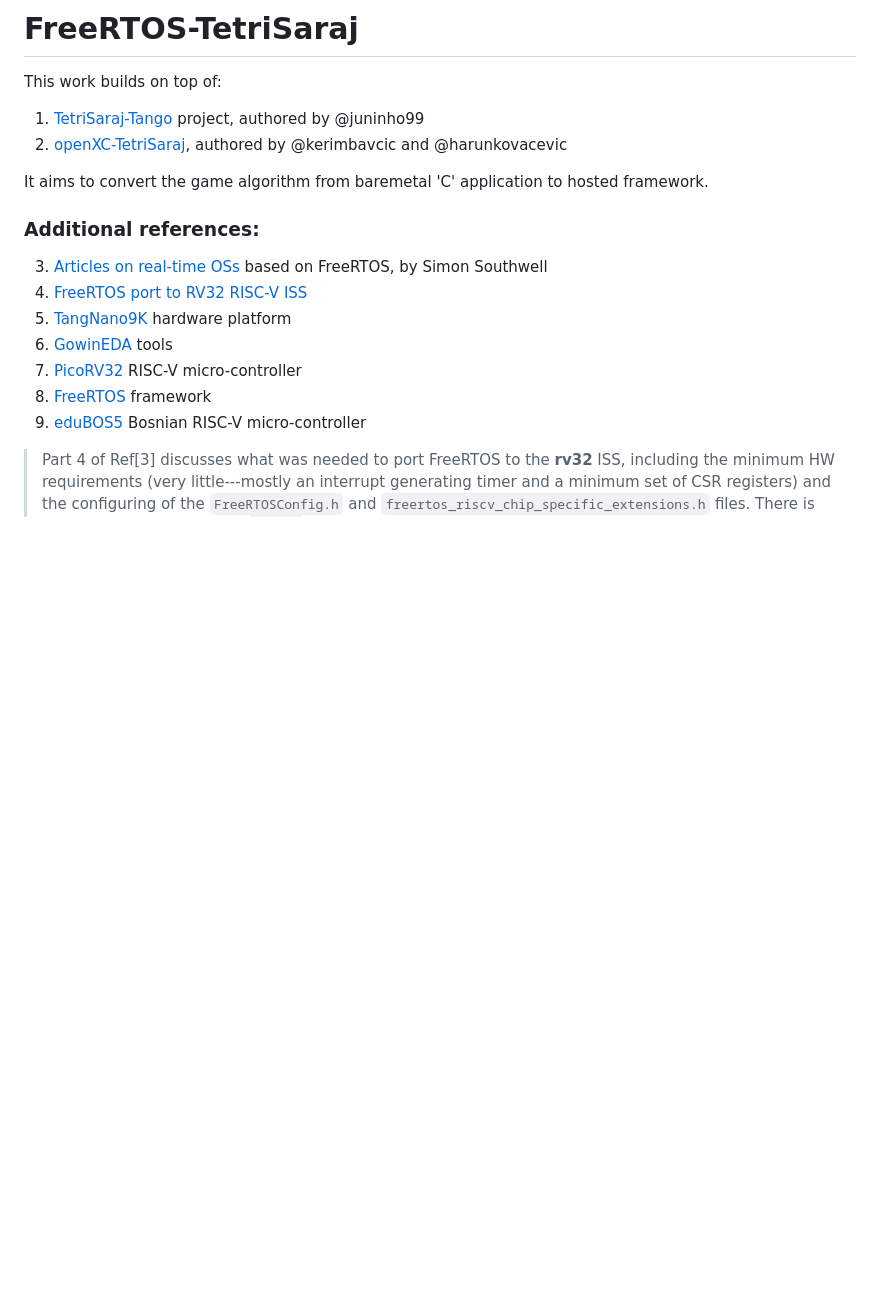
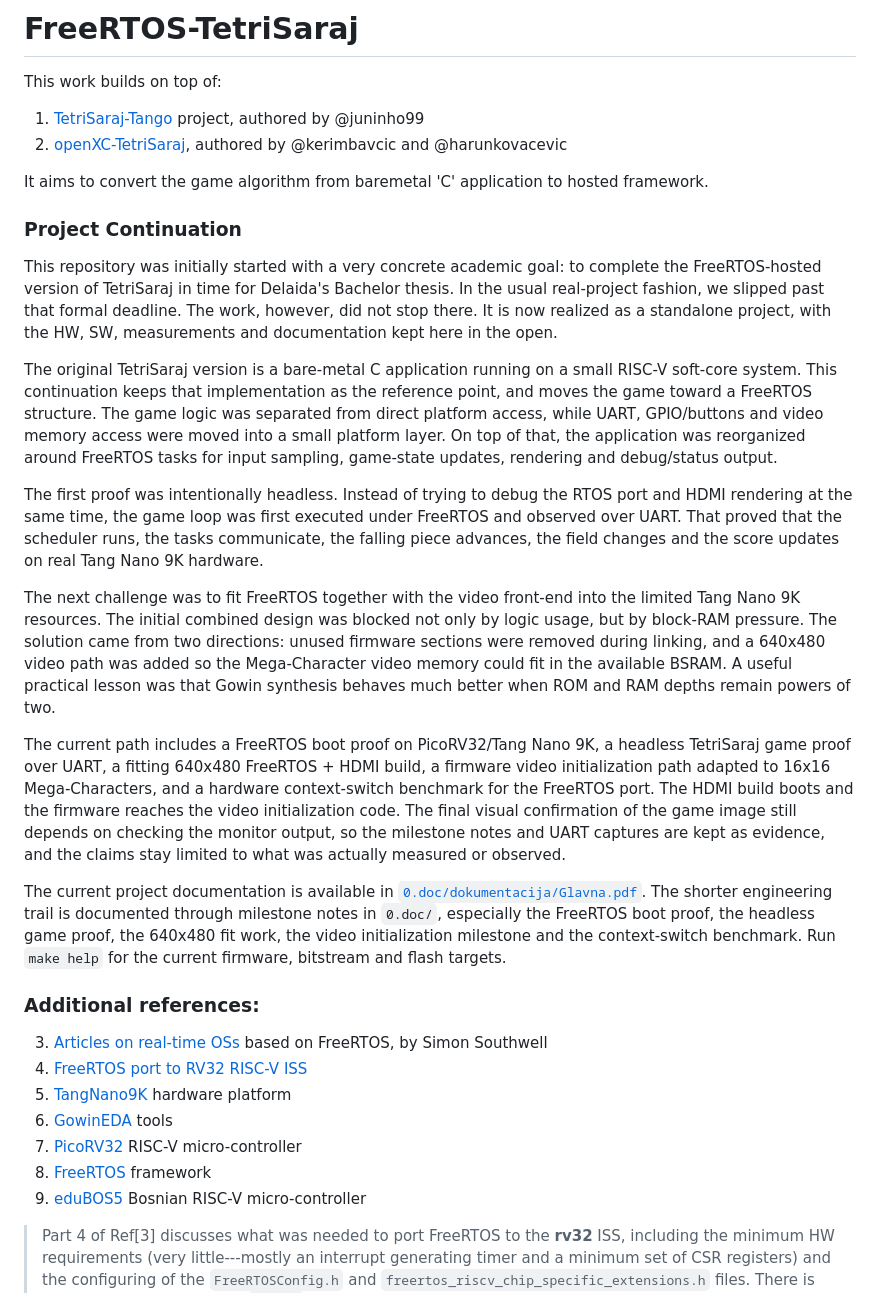
Before and after one commit to delaidam/Thesis-RTOS-Analysis, a Markdown page: README.md, the part around the change. Drawn GitHub-style; blank space fills up the shorter version.

Commit message:
Update README project narrative

```diff
--- a/README.md
+++ b/README.md
@@ -6,6 +6,53 @@ This work builds on top of:
 2) [openXC-TetriSaraj](https://github.com/chili-chips-ba/openXC7-TetriSaraj), authored by @kerimbavcic and @harunkovacevic
 
 It aims to convert the game algorithm from baremetal 'C' application to hosted framework.
+
+### Project Continuation
+
+This repository was initially started with a very concrete academic goal: to
+complete the FreeRTOS-hosted version of TetriSaraj in time for Delaida's
+Bachelor thesis. In the usual real-project fashion, we slipped past that formal
+deadline. The work, however, did not stop there. It is now realized as a
+standalone project, with the HW, SW, measurements and documentation kept here in
+the open.
+
+The original TetriSaraj version is a bare-metal C application running on a small
+RISC-V soft-core system. This continuation keeps that implementation as the
+reference point, and moves the game toward a FreeRTOS structure. The game logic
+was separated from direct platform access, while UART, GPIO/buttons and video
+memory access were moved into a small platform layer. On top of that, the
+application was reorganized around FreeRTOS tasks for input sampling, game-state
+updates, rendering and debug/status output.
+
+The first proof was intentionally headless. Instead of trying to debug the RTOS
+port and HDMI rendering at the same time, the game loop was first executed under
+FreeRTOS and observed over UART. That proved that the scheduler runs, the tasks
+communicate, the falling piece advances, the field changes and the score updates
+on real Tang Nano 9K hardware.
+
+The next challenge was to fit FreeRTOS together with the video front-end into
+the limited Tang Nano 9K resources. The initial combined design was blocked not
+only by logic usage, but by block-RAM pressure. The solution came from two
+directions: unused firmware sections were removed during linking, and a 640x480
+video path was added so the Mega-Character video memory could fit in the
+available BSRAM. A useful practical lesson was that Gowin synthesis behaves much
+better when ROM and RAM depths remain powers of two.
+
+The current path includes a FreeRTOS boot proof on PicoRV32/Tang Nano 9K, a
+headless TetriSaraj game proof over UART, a fitting 640x480 FreeRTOS + HDMI
+build, a firmware video initialization path adapted to 16x16 Mega-Characters,
+and a hardware context-switch benchmark for the FreeRTOS port. The HDMI build
+boots and the firmware reaches the video initialization code. The final visual
+confirmation of the game image still depends on checking the monitor output, so
+the milestone notes and UART captures are kept as evidence, and the claims stay
+limited to what was actually measured or observed.
+
+The current project documentation is available in
+[`0.doc/dokumentacija/Glavna.pdf`](0.doc/dokumentacija/Glavna.pdf). The shorter
+engineering trail is documented through milestone notes in `0.doc/`, especially
+the FreeRTOS boot proof, the headless game proof, the 640x480 fit work, the
+video initialization milestone and the context-switch benchmark. Run `make help`
+for the current firmware, bitstream and flash targets.
 
 
 ### Additional references:
```
